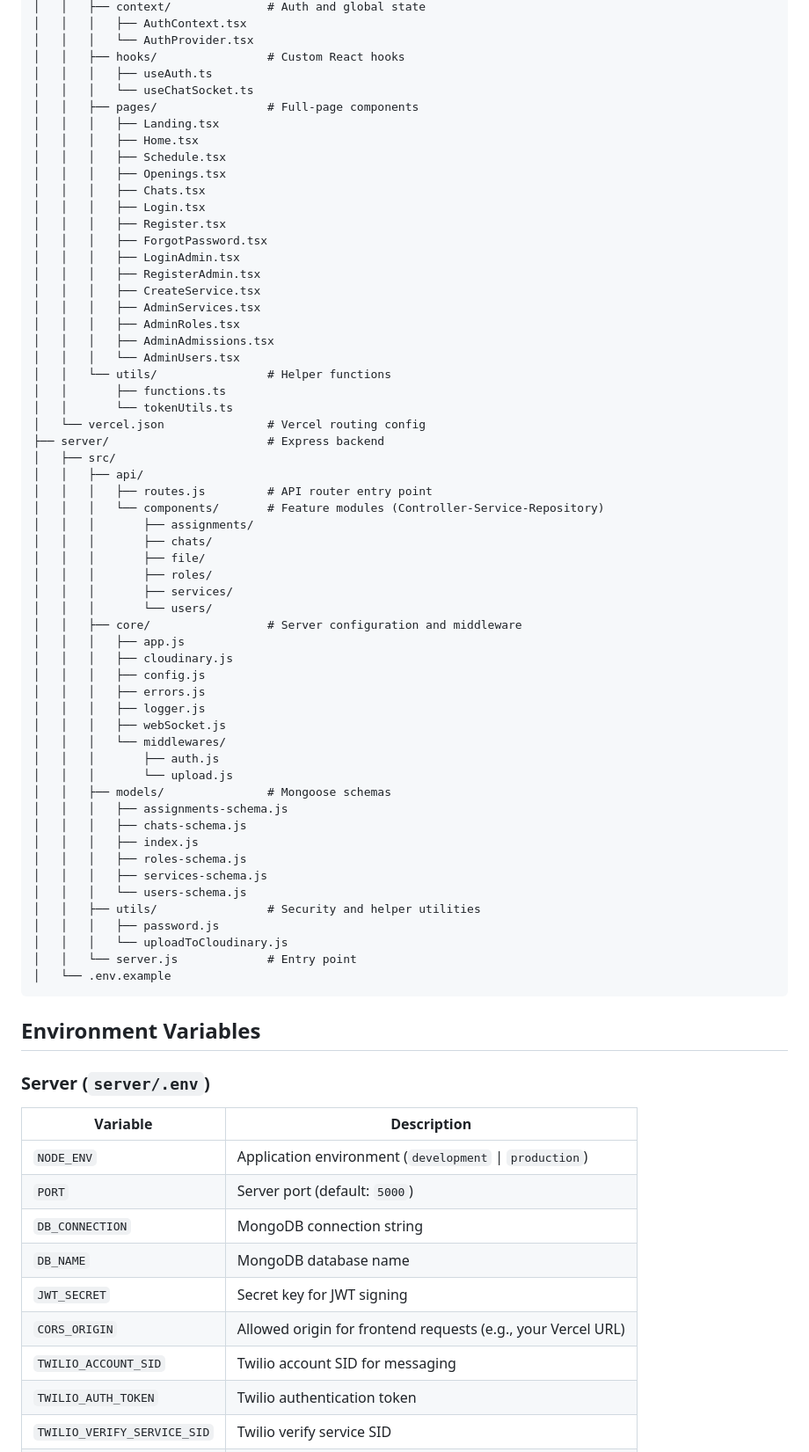
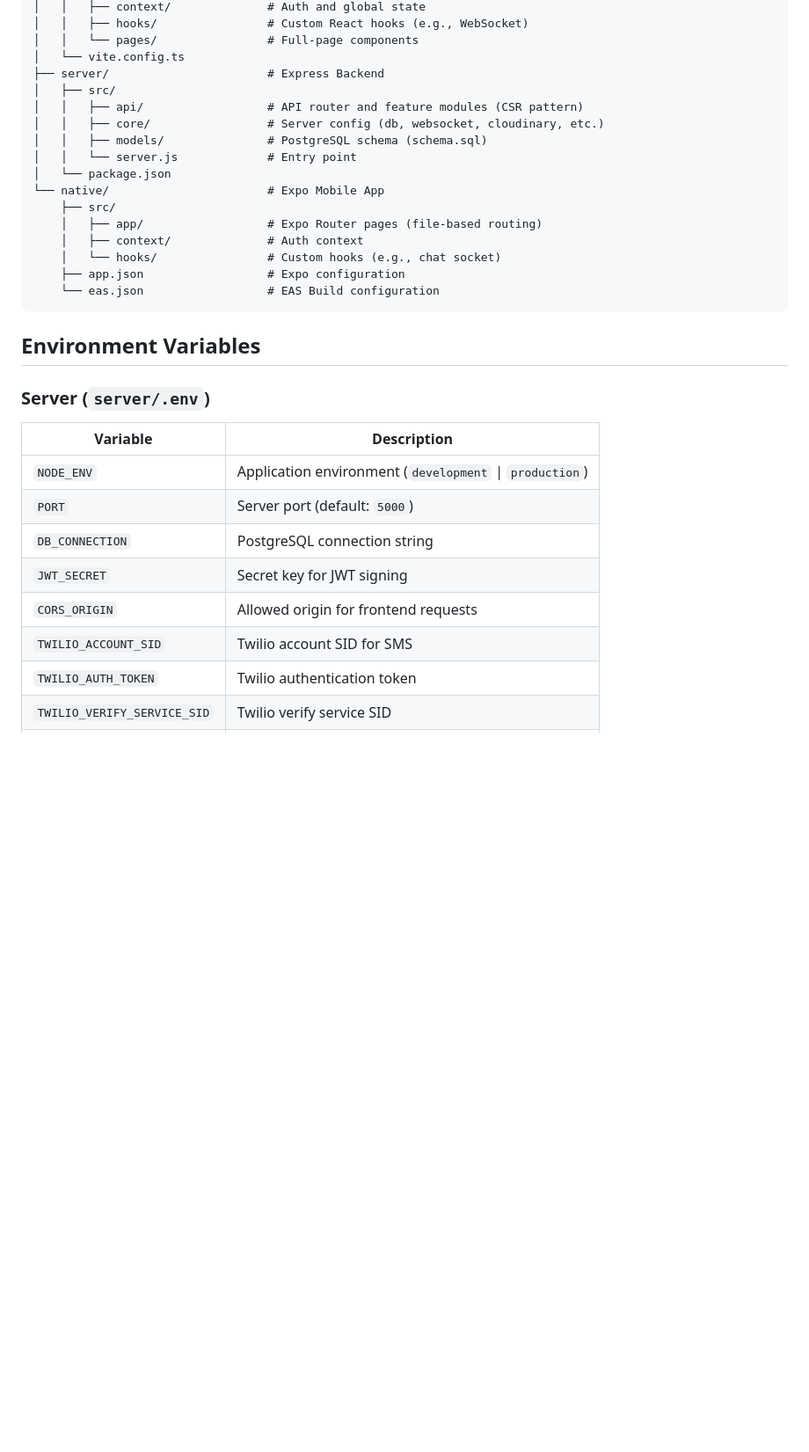
Before and after one commit to DenzelWahyudi/servants-postgreSQL, a Markdown page: README.md, the part around one of its changes. Shown at 88% size. GitHub-like rendering; blank space fills up the shorter version.

````diff
--- a/README.md
+++ b/README.md
@@ -70,62 +61,21 @@ servants/
 │   │   ├── context/              # Auth and global state
-│   │   │   ├── AuthContext.tsx
-│   │   │   └── AuthProvider.tsx
-│   │   ├── hooks/                # Custom React hooks
-│   │   │   ├── useAuth.ts
-│   │   │   └── useChatSocket.ts
-│   │   ├── pages/                # Full-page components
-│   │   │   ├── Landing.tsx
-│   │   │   ├── Home.tsx
-│   │   │   ├── Schedule.tsx
-│   │   │   ├── Openings.tsx
-│   │   │   ├── Chats.tsx
-│   │   │   ├── Login.tsx
-│   │   │   ├── Register.tsx
-│   │   │   ├── ForgotPassword.tsx
-│   │   │   ├── LoginAdmin.tsx
-│   │   │   ├── RegisterAdmin.tsx
-│   │   │   ├── CreateService.tsx
-│   │   │   ├── AdminServices.tsx
-│   │   │   ├── AdminRoles.tsx
-│   │   │   ├── AdminAdmissions.tsx
-│   │   │   └── AdminUsers.tsx
-│   │   └── utils/                # Helper functions
-│   │       ├── functions.ts
-│   │       └── tokenUtils.ts
-│   └── vercel.json               # Vercel routing config
-├── server/                       # Express backend
+│   │   ├── hooks/                # Custom React hooks (e.g., WebSocket)
+│   │   └── pages/                # Full-page components
+│   └── vite.config.ts
+├── server/                       # Express Backend
 │   ├── src/
-│   │   ├── api/
-│   │   │   ├── routes.js         # API router entry point
-│   │   │   └── components/       # Feature modules (Controller-Service-Repository)
-│   │   │       ├── assignments/
-│   │   │       ├── chats/
-│   │   │       ├── file/
-│   │   │       ├── roles/
-│   │   │       ├── services/
-│   │   │       └── users/
-│   │   ├── core/                 # Server configuration and middleware
-│   │   │   ├── app.js
-│   │   │   ├── cloudinary.js
-│   │   │   ├── config.js
-│   │   │   ├── errors.js
-│   │   │   ├── logger.js
-│   │   │   ├── webSocket.js
-│   │   │   └── middlewares/
-│   │   │       ├── auth.js
-│   │   │       └── upload.js
-│   │   ├── models/               # Mongoose schemas
-│   │   │   ├── assignments-schema.js
-│   │   │   ├── chats-schema.js
-│   │   │   ├── index.js
-│   │   │   ├── roles-schema.js
-│   │   │   ├── services-schema.js
-│   │   │   └── users-schema.js
-│   │   ├── utils/                # Security and helper utilities
-│   │   │   ├── password.js
-│   │   │   └── uploadToCloudinary.js
+│   │   ├── api/                  # API router and feature modules (CSR pattern)
+│   │   ├── core/                 # Server config (db, websocket, cloudinary, etc.)
+│   │   ├── models/               # PostgreSQL schema (schema.sql)
 │   │   └── server.js             # Entry point
-│   └── .env.example
+│   └── package.json
+└── native/                       # Expo Mobile App
+    ├── src/
+    │   ├── app/                  # Expo Router pages (file-based routing)
+    │   ├── context/              # Auth context
+    │   └── hooks/                # Custom hooks (e.g., chat socket)
+    ├── app.json                  # Expo configuration
+    └── eas.json                  # EAS Build configuration
 ```
 
 ## Environment Variables
@@ -135,11 +85,10 @@ servants/
 |---|---|
 | `NODE_ENV` | Application environment (`development` \| `production`) |
 | `PORT` | Server port (default: `5000`) |
-| `DB_CONNECTION` | MongoDB connection string |
-| `DB_NAME` | MongoDB database name |
+| `DB_CONNECTION` | PostgreSQL connection string |
 | `JWT_SECRET` | Secret key for JWT signing |
-| `CORS_ORIGIN` | Allowed origin for frontend requests (e.g., your Vercel URL) |
-| `TWILIO_ACCOUNT_SID` | Twilio account SID for messaging |
+| `CORS_ORIGIN` | Allowed origin for frontend requests |
+| `TWILIO_ACCOUNT_SID` | Twilio account SID for SMS |
 | `TWILIO_AUTH_TOKEN` | Twilio authentication token |
 | `TWILIO_VERIFY_SERVICE_SID` | Twilio verify service SID |
 | `CLOUDINARY_CLOUD_NAME` | Cloudinary cloud name for file storage |
````
Also changed, not shown: other parts of README.md (+63 -62 lines).
